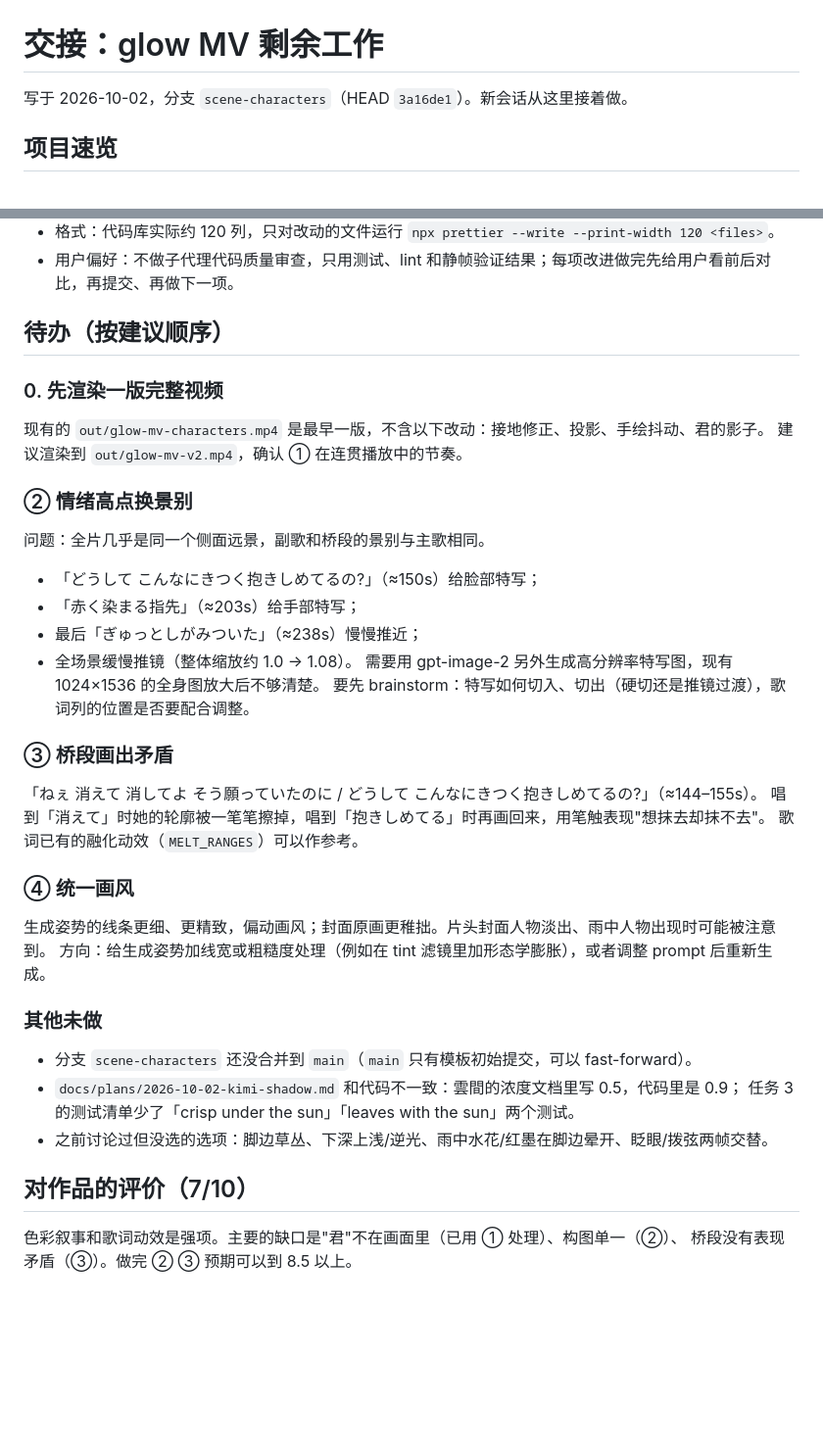
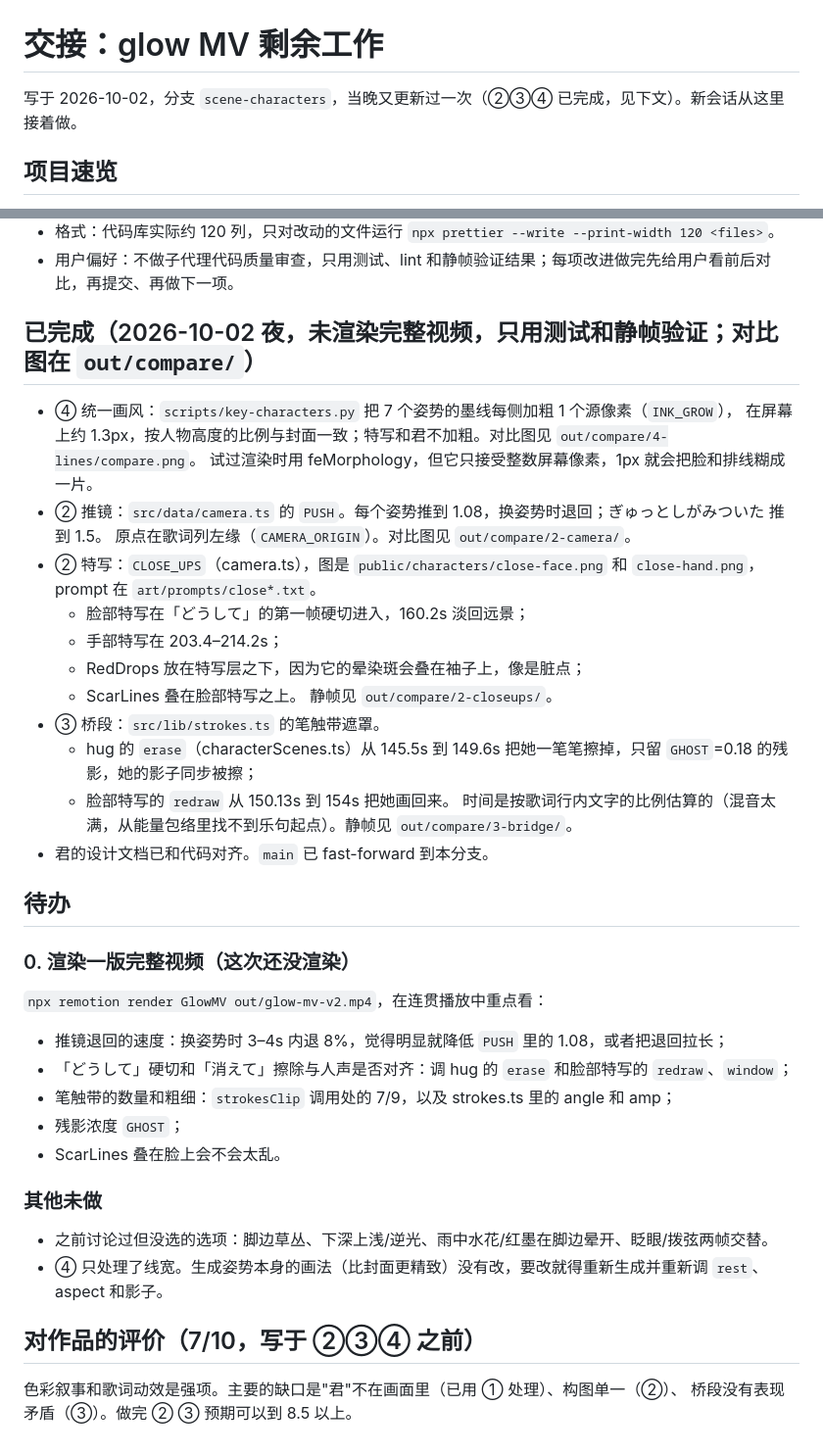
Before and after one commit to littleblacklb/kano-glow-mv, a Markdown page: docs/plans/2026-10-02-next-steps.md, 2 parts joined by grey strips. Shown at 98% size. GitHub-like rendering; blank space fills up the shorter version.

Commit message:
Hand-off: ②③④ done, what to watch in the next full render
Co-Authored-By: Claude Opus 5.5 (1M context) <noreply@anthropic.com>

```diff
--- a/docs/plans/2026-10-02-next-steps.md
+++ b/docs/plans/2026-10-02-next-steps.md
@@ -1,6 +1,6 @@
 # 交接：glow MV 剩余工作
 
-写于 2026-10-02，分支 `scene-characters`（HEAD `3a16de1`）。新会话从这里接着做。
+写于 2026-10-02，分支 `scene-characters`，当晚又更新过一次（②③④ 已完成，见下文）。新会话从这里接着做。
 
 ## 项目速览
 - Remotion 4 同人 MV，鹿乃「glow」，1920×1080 / 30fps / 283s。入口 `src/GlowMV.tsx`，时间轴与天空色 `src/data/timeline.ts`。
@@ -20,36 +20,38 @@
 - 格式：代码库实际约 120 列，只对改动的文件运行 `npx prettier --write --print-width 120 <files>`。
 - 用户偏好：不做子代理代码质量审查，只用测试、lint 和静帧验证结果；每项改进做完先给用户看前后对比，再提交、再做下一项。
 
-## 待办（按建议顺序）
+## 已完成（2026-10-02 夜，未渲染完整视频，只用测试和静帧验证；对比图在 `out/compare/`）
+- ④ 统一画风：`scripts/key-characters.py` 把 7 个姿势的墨线每侧加粗 1 个源像素（`INK_GROW`），
+  在屏幕上约 1.3px，按人物高度的比例与封面一致；特写和君不加粗。对比图见 `out/compare/4-lines/compare.png`。
+  试过渲染时用 feMorphology，但它只接受整数屏幕像素，1px 就会把脸和排线糊成一片。
+- ② 推镜：`src/data/camera.ts` 的 `PUSH`。每个姿势推到 1.08，换姿势时退回；ぎゅっとしがみついた 推到 1.5。
+  原点在歌词列左缘（`CAMERA_ORIGIN`）。对比图见 `out/compare/2-camera/`。
+- ② 特写：`CLOSE_UPS`（camera.ts），图是 `public/characters/close-face.png` 和 `close-hand.png`，
+  prompt 在 `art/prompts/close*.txt`。
+  - 脸部特写在「どうして」的第一帧硬切进入，160.2s 淡回远景；
+  - 手部特写在 203.4–214.2s；
+  - RedDrops 放在特写层之下，因为它的晕染斑会叠在袖子上，像是脏点；
+  - ScarLines 叠在脸部特写之上。
+  静帧见 `out/compare/2-closeups/`。
+- ③ 桥段：`src/lib/strokes.ts` 的笔触带遮罩。
+  - hug 的 `erase`（characterScenes.ts）从 145.5s 到 149.6s 把她一笔笔擦掉，只留 `GHOST`=0.18 的残影，她的影子同步被擦；
+  - 脸部特写的 `redraw` 从 150.13s 到 154s 把她画回来。
+  时间是按歌词行内文字的比例估算的（混音太满，从能量包络里找不到乐句起点）。静帧见 `out/compare/3-bridge/`。
+- 君的设计文档已和代码对齐。`main` 已 fast-forward 到本分支。
 
-### 0. 先渲染一版完整视频
-现有的 `out/glow-mv-characters.mp4` 是最早一版，不含以下改动：接地修正、投影、手绘抖动、君的影子。
-建议渲染到 `out/glow-mv-v2.mp4`，确认 ① 在连贯播放中的节奏。
-
-### ② 情绪高点换景别
-问题：全片几乎是同一个侧面远景，副歌和桥段的景别与主歌相同。
-- 「どうして こんなにきつく抱きしめてるの?」（≈150s）给脸部特写；
-- 「赤く染まる指先」（≈203s）给手部特写；
-- 最后「ぎゅっとしがみついた」（≈238s）慢慢推近；
-- 全场景缓慢推镜（整体缩放约 1.0 → 1.08）。
-需要用 gpt-image-2 另外生成高分辨率特写图，现有 1024×1536 的全身图放大后不够清楚。
-要先 brainstorm：特写如何切入、切出（硬切还是推镜过渡），歌词列的位置是否要配合调整。
-
-### ③ 桥段画出矛盾
-「ねぇ 消えて 消してよ そう願っていたのに / どうして こんなにきつく抱きしめてるの?」（≈144–155s）。
-唱到「消えて」时她的轮廓被一笔笔擦掉，唱到「抱きしめてる」时再画回来，用笔触表现"想抹去却抹不去"。
-歌词已有的融化动效（`MELT_RANGES`）可以作参考。
-
-### ④ 统一画风
-生成姿势的线条更细、更精致，偏动画风；封面原画更稚拙。片头封面人物淡出、雨中人物出现时可能被注意到。
-方向：给生成姿势加线宽或粗糙度处理（例如在 tint 滤镜里加形态学膨胀），或者调整 prompt 后重新生成。
+## 待办
+### 0. 渲染一版完整视频（这次还没渲染）
+`npx remotion render GlowMV out/glow-mv-v2.mp4`，在连贯播放中重点看：
+- 推镜退回的速度：换姿势时 3–4s 内退 8%，觉得明显就降低 `PUSH` 里的 1.08，或者把退回拉长；
+- 「どうして」硬切和「消えて」擦除与人声是否对齐：调 hug 的 `erase` 和脸部特写的 `redraw`、`window`；
+- 笔触带的数量和粗细：`strokesClip` 调用处的 7/9，以及 strokes.ts 里的 angle 和 amp；
+- 残影浓度 `GHOST`；
+- ScarLines 叠在脸上会不会太乱。
 
 ### 其他未做
-- 分支 `scene-characters` 还没合并到 `main`（`main` 只有模板初始提交，可以 fast-forward）。
-- `docs/plans/2026-10-02-kimi-shadow.md` 和代码不一致：雲間的浓度文档里写 0.5，代码里是 0.9；
-  任务 3 的测试清单少了「crisp under the sun」「leaves with the sun」两个测试。
 - 之前讨论过但没选的选项：脚边草丛、下深上浅/逆光、雨中水花/红墨在脚边晕开、眨眼/拨弦两帧交替。
+- ④ 只处理了线宽。生成姿势本身的画法（比封面更精致）没有改，要改就得重新生成并重新调 `rest`、aspect 和影子。
 
-## 对作品的评价（7/10）
+## 对作品的评价（7/10，写于 ②③④ 之前）
 色彩叙事和歌词动效是强项。主要的缺口是"君"不在画面里（已用 ① 处理）、构图单一（②）、
 桥段没有表现矛盾（③）。做完 ② ③ 预期可以到 8.5 以上。
```
